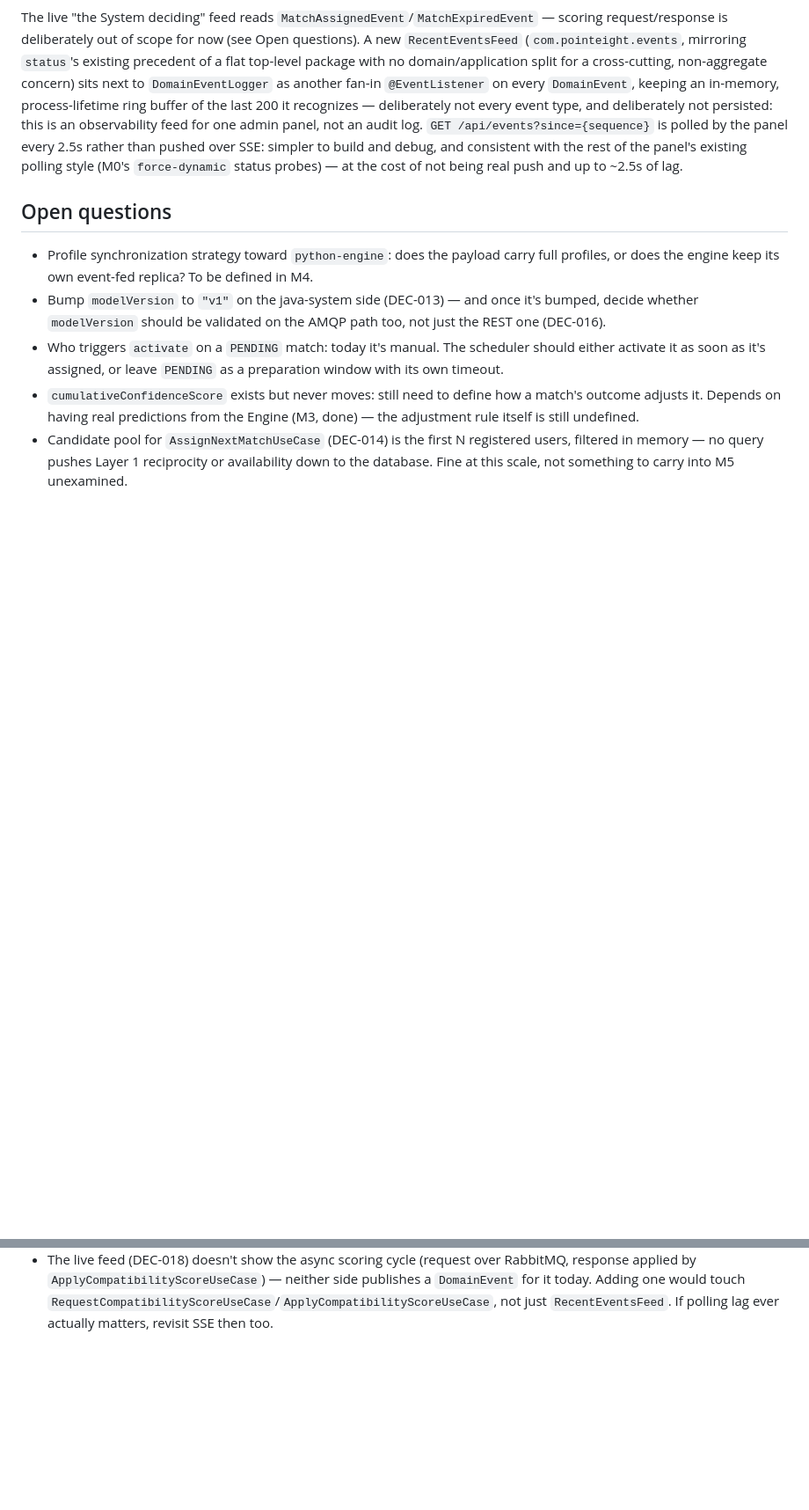
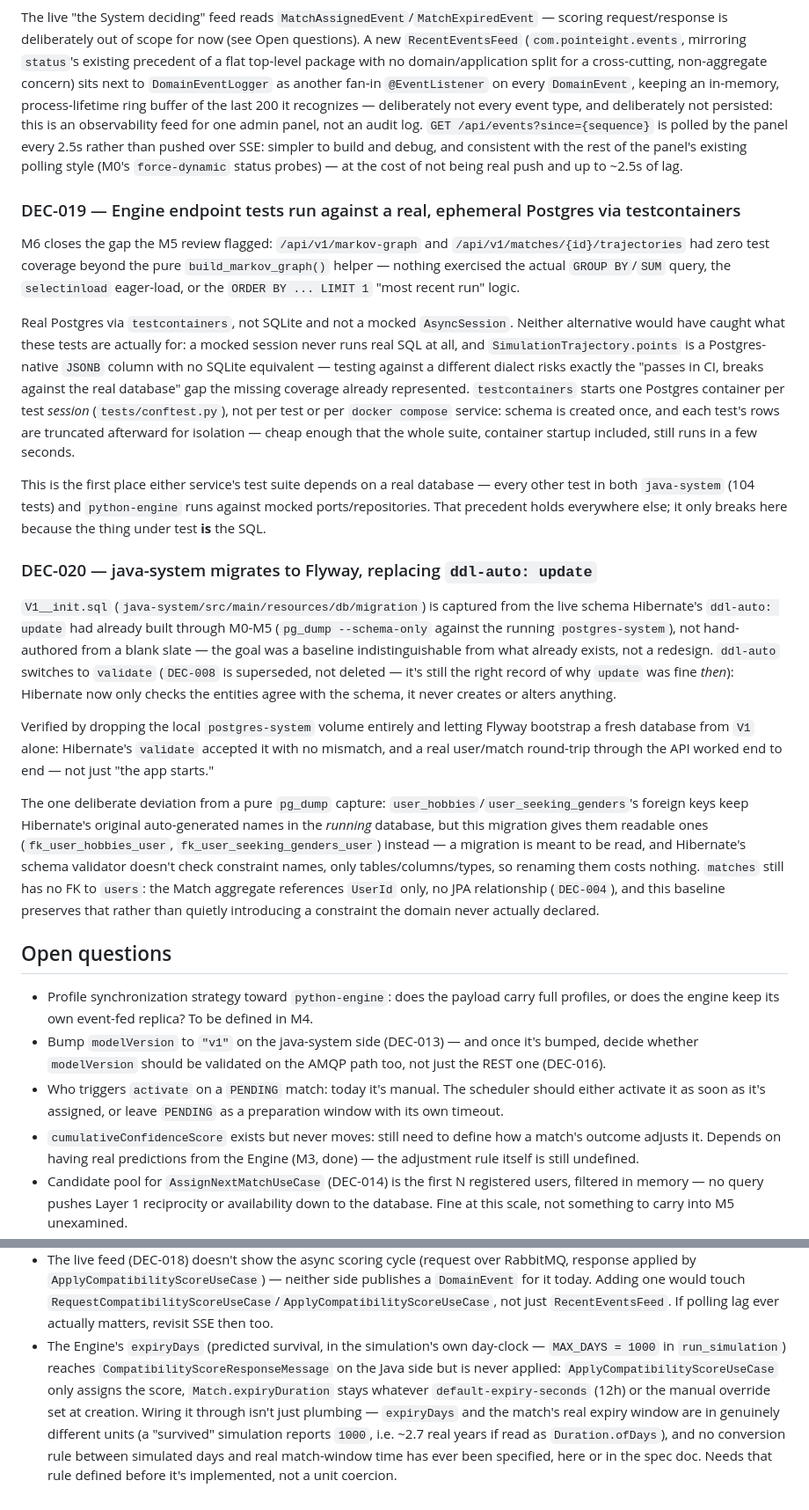
Before and after one commit to marco101291/point-eight, a Markdown page: docs/architecture.md, 2 parts joined by grey strips. Shown at 88% size. GitHub-like rendering; blank space fills up the shorter version.

```diff
--- a/docs/architecture.md
+++ b/docs/architecture.md
@@ -275,6 +275,46 @@ deliberately not persisted: this is an observability feed for one admin panel, n
 simpler to build and debug, and consistent with the rest of the panel's existing polling style
 (M0's `force-dynamic` status probes) — at the cost of not being real push and up to ~2.5s of lag.
 
+### DEC-019 — Engine endpoint tests run against a real, ephemeral Postgres via testcontainers
+M6 closes the gap the M5 review flagged: `/api/v1/markov-graph` and
+`/api/v1/matches/{id}/trajectories` had zero test coverage beyond the pure `build_markov_graph()`
+helper — nothing exercised the actual `GROUP BY`/`SUM` query, the `selectinload` eager-load, or the
+`ORDER BY ... LIMIT 1` "most recent run" logic.
+
+Real Postgres via `testcontainers`, not SQLite and not a mocked `AsyncSession`. Neither alternative
+would have caught what these tests are actually for: a mocked session never runs real SQL at all,
+and `SimulationTrajectory.points` is a Postgres-native `JSONB` column with no SQLite equivalent —
+testing against a different dialect risks exactly the "passes in CI, breaks against the real
+database" gap the missing coverage already represented. `testcontainers` starts one Postgres
+container per test *session* (`tests/conftest.py`), not per test or per `docker compose` service:
+schema is created once, and each test's rows are truncated afterward for isolation — cheap enough
+that the whole suite, container startup included, still runs in a few seconds.
+
+This is the first place either service's test suite depends on a real database — every other test
+in both `java-system` (104 tests) and `python-engine` runs against mocked ports/repositories. That
+precedent holds everywhere else; it only breaks here because the thing under test **is** the SQL.
+
+### DEC-020 — java-system migrates to Flyway, replacing `ddl-auto: update`
+`V1__init.sql` (`java-system/src/main/resources/db/migration`) is captured from the live schema
+Hibernate's `ddl-auto: update` had already built through M0-M5 (`pg_dump --schema-only` against the
+running `postgres-system`), not hand-authored from a blank slate — the goal was a baseline
+indistinguishable from what already exists, not a redesign. `ddl-auto` switches to `validate`
+(`DEC-008` is superseded, not deleted — it's still the right record of why `update` was fine
+*then*): Hibernate now only checks the entities agree with the schema, it never creates or alters
+anything.
+
+Verified by dropping the local `postgres-system` volume entirely and letting Flyway bootstrap a
+fresh database from `V1` alone: Hibernate's `validate` accepted it with no mismatch, and a real
+user/match round-trip through the API worked end to end — not just "the app starts."
+
+The one deliberate deviation from a pure `pg_dump` capture: `user_hobbies`/`user_seeking_genders`'s
+foreign keys keep Hibernate's original auto-generated names in the *running* database, but this
+migration gives them readable ones (`fk_user_hobbies_user`, `fk_user_seeking_genders_user`) instead
+— a migration is meant to be read, and Hibernate's schema validator doesn't check constraint names,
+only tables/columns/types, so renaming them costs nothing. `matches` still has no FK to `users`:
+the Match aggregate references `UserId` only, no JPA relationship (`DEC-004`), and this baseline
+preserves that rather than quietly introducing a constraint the domain never actually declared.
+
 ## Open questions
 
 - Profile synchronization strategy toward `python-engine`: does the payload carry full profiles, or
@@ -294,3 +334,12 @@ simpler to build and debug, and consistent with the rest of the panel's existing
   applied by `ApplyCompatibilityScoreUseCase`) — neither side publishes a `DomainEvent` for it today.
   Adding one would touch `RequestCompatibilityScoreUseCase`/`ApplyCompatibilityScoreUseCase`, not
   just `RecentEventsFeed`. If polling lag ever actually matters, revisit SSE then too.
+- The Engine's `expiryDays` (predicted survival, in the simulation's own day-clock — `MAX_DAYS =
+  1000` in `run_simulation`) reaches `CompatibilityScoreResponseMessage` on the Java side but is
+  never applied: `ApplyCompatibilityScoreUseCase` only assigns the score, `Match.expiryDuration`
+  stays whatever `default-expiry-seconds` (12h) or the manual override set at creation. Wiring it
+  through isn't just plumbing — `expiryDays` and the match's real expiry window are in genuinely
+  different units (a "survived" simulation reports `1000`, i.e. ~2.7 real years if read as
+  `Duration.ofDays`), and no conversion rule between simulated days and real match-window time has
+  ever been specified, here or in the spec doc. Needs that rule defined before it's implemented,
+  not a unit coercion.
```
Also changed, not shown: CLAUDE.md (+13 -5 lines), docs/c4.md (added, +65 -0 lines).
